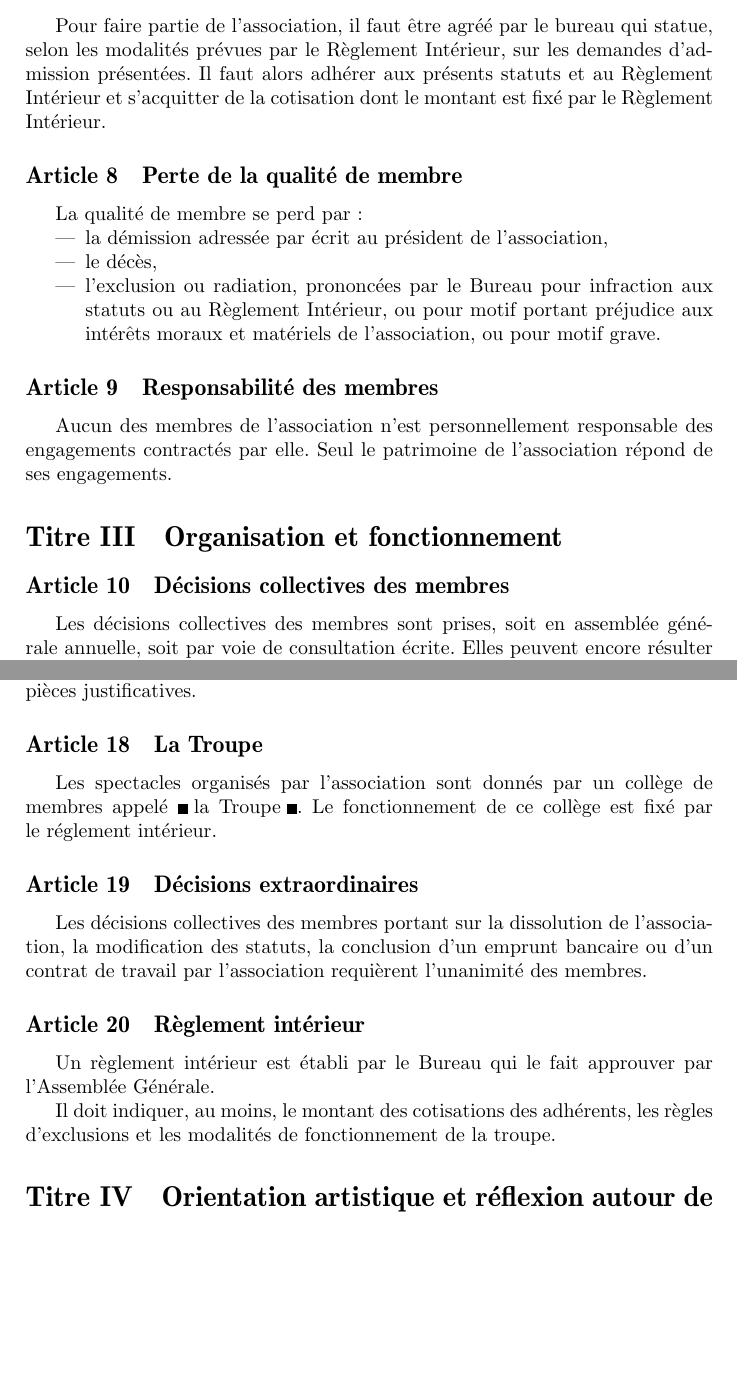
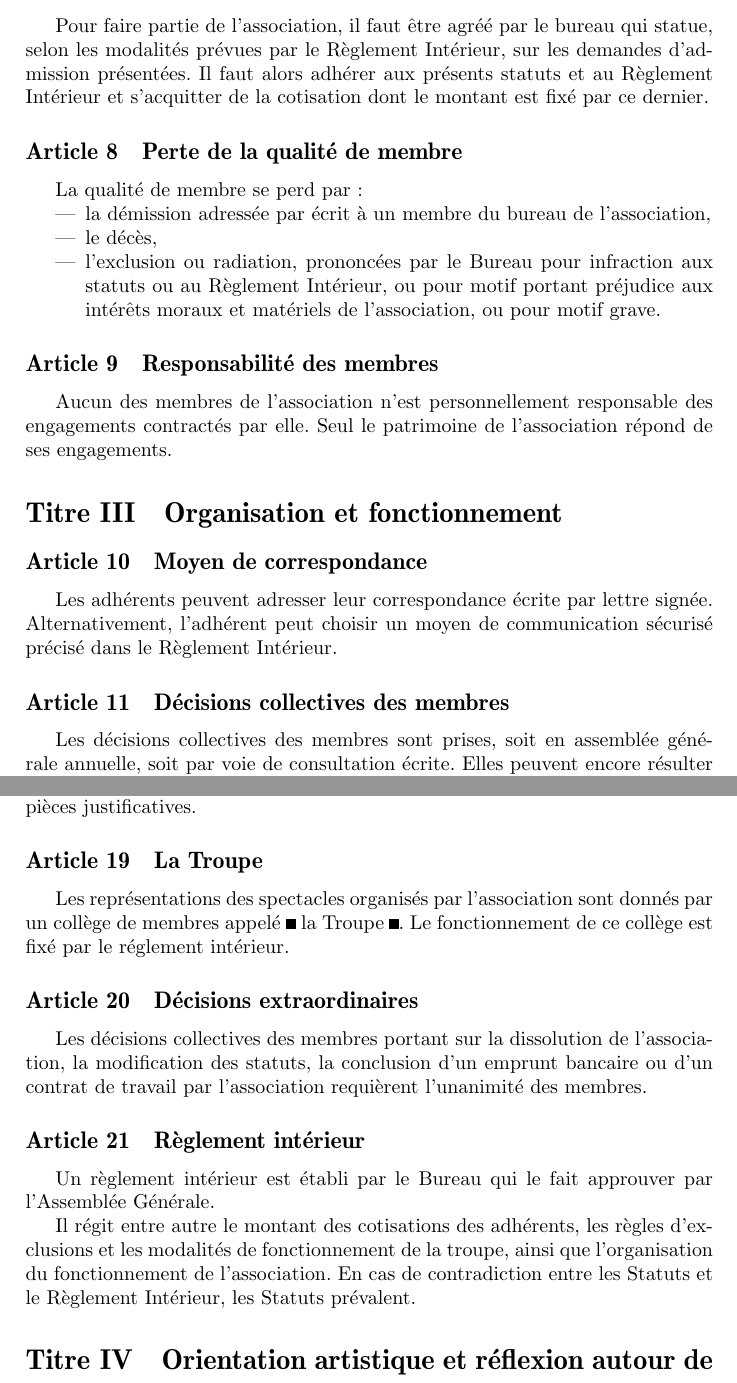
Before and after one commit to CohenCyril/impro-meta, a LaTeX document (statuts/main.tex): two parts of pages 2 and 4 of 5, joined at a grey line, cut so that both start at the same text, the shorter picture padded with empty space. Compiled offline with pdfLaTeX.

Commit message:
Modification de la réunion aux jardins de Mandchourie
Effectué les modifications, en particulier :
-l'ajout d'un article sur la communication écrite à préciser par Andréa,
-l'ajout d'un paragraphe sur l'opposition entre les statuts et le RI
-changé les licenses cc en licenses libres
-quelques changements cosmétiques

```diff
--- a/statuts/main.tex
+++ b/statuts/main.tex
@@ -115,13 +115,13 @@ membres de l'Assemblée Générale avec voix délibérative.
 \label{sec:admission}
 Pour faire partie de l’association, il faut être agréé par le bureau
 qui statue, selon les modalités prévues par le Règlement Intérieur, sur les demandes d'admission présentées. Il faut alors adhérer aux présents
-statuts et au Règlement Intérieur et s’acquitter de la cotisation dont le montant est fixé par le Règlement Intérieur.
+statuts et au Règlement Intérieur et s’acquitter de la cotisation dont le montant est fixé par ce dernier.
 
 \subsection{Perte de la qualité de membre}
 \label{sec:perte}
 La qualité de membre se perd par :
 \begin{itemize}
-\item la démission adressée par écrit au président de l'association,
+\item la démission adressée par écrit à un membre du bureau de l'association,
 
 \item le décès,
 
@@ -141,6 +141,8 @@ l’association répond de ses engagements.
 
 \section{Organisation et fonctionnement}
 
+\subsection{Moyen de correspondance}
+Les adhérents peuvent adresser leur correspondance écrite par lettre signée. Alternativement, l'adhérent peut choisir un moyen de communication sécurisé précisé dans le Règlement Intérieur.
 
 \subsection{Décisions collectives des membres}
 \label{sec:decisions-collectives}
@@ -272,7 +271,7 @@ remboursés au vu des pièces justificatives.
 
 \subsection{La Troupe}
 \label{sec:troupe}
-Les spectacles organisés par l'association sont donnés par un collège de membres appelé \og{}la Troupe\fg{}. Le fonctionnement de ce collège est fixé par le réglement intérieur.
+Les représentations des spectacles organisés par l'association sont donnés par un collège de membres appelé \og{}la Troupe\fg{}. Le fonctionnement de ce collège est fixé par le réglement intérieur.
 
 \subsection{Décisions extraordinaires}
 \label{sec:decisions-extra}
@@ -286,7 +285,7 @@ l’unanimité des membres.
 Un règlement intérieur est établi par le Bureau qui le fait approuver
 par l’Assemblée Générale.
 
-Il doit indiquer, au moins, le montant des cotisations des adhérents, les règles d'exclusions et les modalités de fonctionnement de la troupe.
+Il régit entre autre le montant des cotisations des adhérents, les règles d'exclusions et les modalités de fonctionnement de la troupe, ainsi que l'organisation du fonctionnement de l'association. En cas de contradiction entre les Statuts et le Règlement Intérieur, les Statuts prévalent.
 
 % O:Formulation à revoir/compléter
 
```
Also changed, not shown: statuts/main.tex (14 more changed lines).
